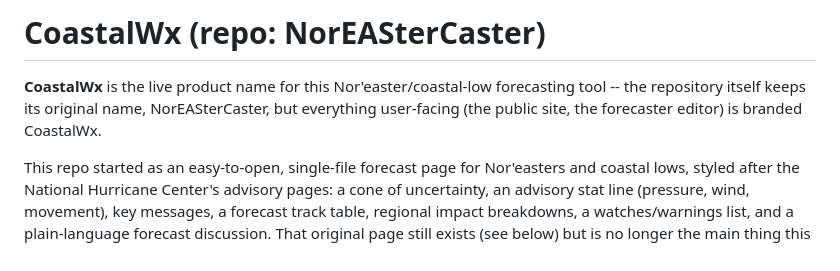
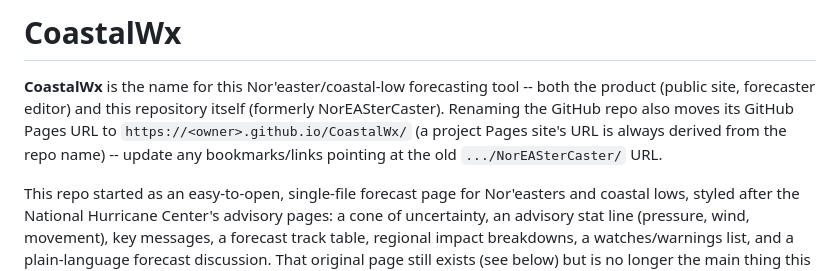
Before and after one commit to logansieracki-bot/CoastalWx, a Markdown page: README.md, the part around the change. Drawn GitHub-style.

Commit message:
Update README: repo itself renamed to CoastalWx too
The GitHub repo was renamed from NorEASterCaster to CoastalWx (not just
the product branding) -- this moves the GitHub Pages URL to
.../github.io/CoastalWx/ as a result, since a project Pages site's URL
always follows the repo name.

Co-Authored-By: Claude Sonnet 5 <noreply@anthropic.com>
Claude-Session: https://claude.ai/code/session_01BBL9fLoh87oqVYKXVTF2NH

```diff
--- a/README.md
+++ b/README.md
@@ -1,9 +1,12 @@
-# CoastalWx (repo: NorEASterCaster)
+# CoastalWx
 
-**CoastalWx** is the live product name for this Nor'easter/coastal-low
-forecasting tool -- the repository itself keeps its original name,
-NorEASterCaster, but everything user-facing (the public site, the
-forecaster editor) is branded CoastalWx.
+**CoastalWx** is the name for this Nor'easter/coastal-low forecasting
+tool -- both the product (public site, forecaster editor) and this
+repository itself (formerly NorEASterCaster). Renaming the GitHub repo
+also moves its GitHub Pages URL to
+`https://<owner>.github.io/CoastalWx/` (a project Pages site's URL is
+always derived from the repo name) -- update any bookmarks/links
+pointing at the old `.../NorEASterCaster/` URL.
 
 This repo started as an easy-to-open, single-file forecast page for
 Nor'easters and coastal lows, styled after the National Hurricane Center's
```
